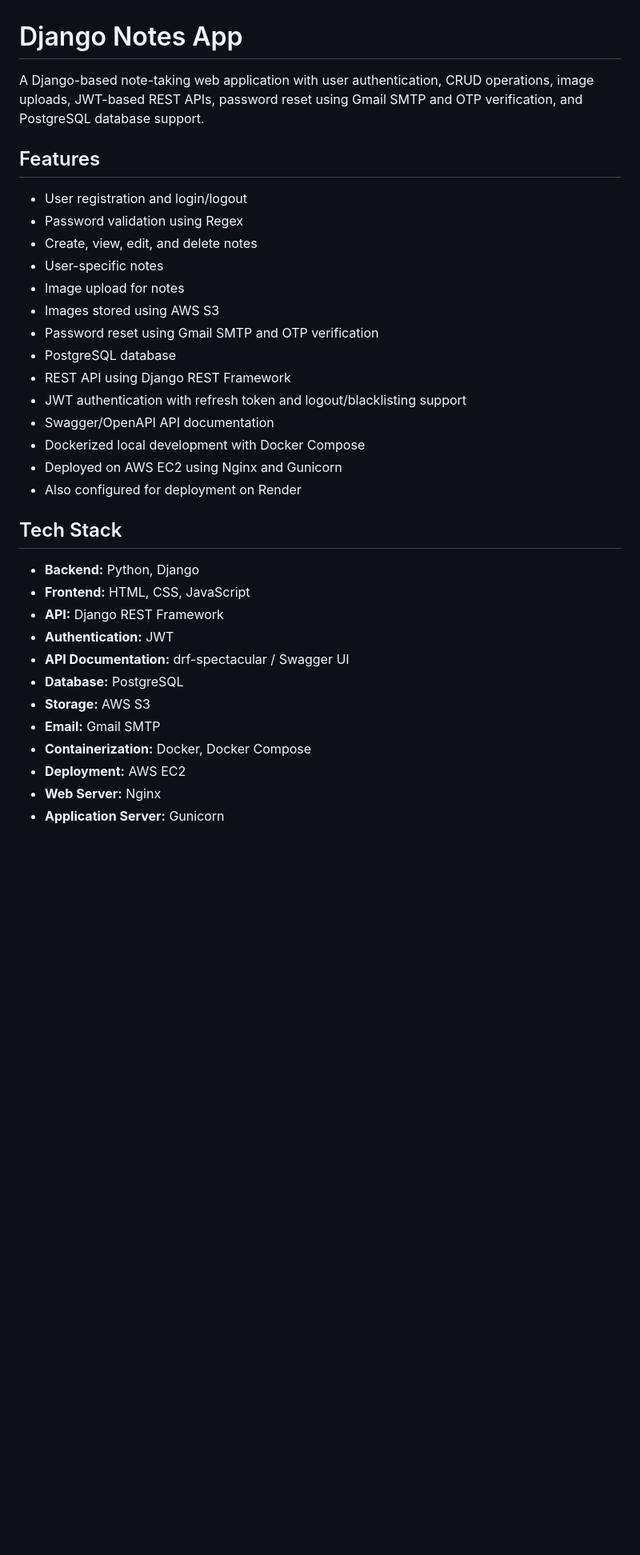
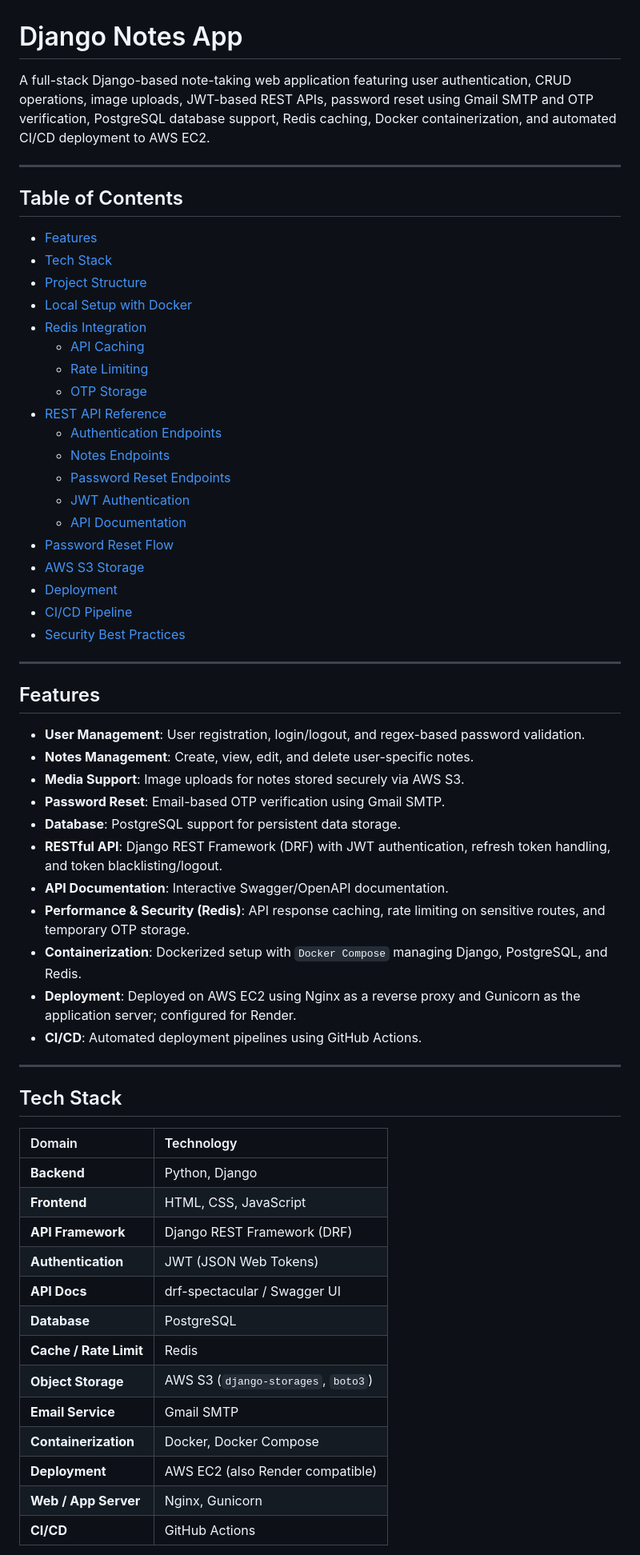
Before and after one commit to sushant-agi/SI_Django_Notes_Task, a Markdown page: README.md, the part around one of its changes. Shown at 80% size. Rendered like a GitHub page; blank space fills up the shorter version.

Commit message:
Chore: Update README with Redis and CI/CD

```diff
--- a/README.md
+++ b/README.md
@@ -1,35 +1,63 @@
 # Django Notes App
 
-A Django-based note-taking web application with user authentication, CRUD operations, image uploads, JWT-based REST APIs, password reset using Gmail SMTP and OTP verification, and PostgreSQL database support.
+A full-stack Django-based note-taking web application featuring user authentication, CRUD operations, image uploads, JWT-based REST APIs, password reset using Gmail SMTP and OTP verification, PostgreSQL database support, Redis caching, Docker containerization, and automated CI/CD deployment to AWS EC2.
+
+---
+
+## Table of Contents
+- [Features](#features)
+- [Tech Stack](#tech-stack)
+- [Project Structure](#project-structure)
+- [Local Setup with Docker](#local-setup-with-docker)
+- [Redis Integration](#redis-integration)
+  - [API Caching](#api-caching)
+  - [Rate Limiting](#rate-limiting)
+  - [OTP Storage](#otp-storage)
+- [REST API Reference](#rest-api-reference)
+  - [Authentication Endpoints](#authentication-endpoints)
+  - [Notes Endpoints](#notes-endpoints)
+  - [Password Reset Endpoints](#password-reset-endpoints)
+  - [JWT Authentication](#jwt-authentication)
+  - [API Documentation](#api-documentation)
+- [Password Reset Flow](#password-reset-flow)
+- [AWS S3 Storage](#aws-s3-storage)
+- [Deployment](#deployment)
+- [CI/CD Pipeline](#cicd-pipeline)
+- [Security Best Practices](#security-best-practices)
+
+---
 
 ## Features
 
-- User registration and login/logout
-- Password validation using Regex
-- Create, view, edit, and delete notes
-- User-specific notes
-- Image upload for notes
-- Images stored using AWS S3
-- Password reset using Gmail SMTP and OTP verification
-- PostgreSQL database
-- REST API using Django REST Framework
-- JWT authentication with refresh token and logout/blacklisting support
-- Swagger/OpenAPI API documentation
-- Dockerized local development with Docker Compose
-- Deployed on AWS EC2 using Nginx and Gunicorn
-- Also configured for deployment on Render
+- **User Management**: User registration, login/logout, and regex-based password validation.
+- **Notes Management**: Create, view, edit, and delete user-specific notes.
+- **Media Support**: Image uploads for notes stored securely via AWS S3.
+- **Password Reset**: Email-based OTP verification using Gmail SMTP.
+- **Database**: PostgreSQL support for persistent data storage.
+- **RESTful API**: Django REST Framework (DRF) with JWT authentication, refresh token handling, and token blacklisting/logout.
+- **API Documentation**: Interactive Swagger/OpenAPI documentation.
+- **Performance & Security (Redis)**: API response caching, rate limiting on sensitive routes, and temporary OTP storage.
+- **Containerization**: Dockerized setup with `Docker Compose` managing Django, PostgreSQL, and Redis.
+- **Deployment**: Deployed on AWS EC2 using Nginx as a reverse proxy and Gunicorn as the application server; configured for Render.
+- **CI/CD**: Automated deployment pipelines using GitHub Actions.
+
+---
 
 ## Tech Stack
 
-- **Backend:** Python, Django
-- **Frontend:** HTML, CSS, JavaScript
-- **API:** Django REST Framework
-- **Authentication:** JWT
-- **API Documentation:** drf-spectacular / Swagger UI
-- **Database:** PostgreSQL
-- **Storage:** AWS S3
-- **Email:** Gmail SMTP
-- **Containerization:** Docker, Docker Compose
-- **Deployment:** AWS EC2
-- **Web Server:** Nginx
-- **Application Server:** Gunicorn
+| Domain | Technology |
+| :--- | :--- |
+| **Backend** | Python, Django |
+| **Frontend** | HTML, CSS, JavaScript |
+| **API Framework** | Django REST Framework (DRF) |
+| **Authentication** | JWT (JSON Web Tokens) |
+| **API Docs** | drf-spectacular / Swagger UI |
+| **Database** | PostgreSQL |
+| **Cache / Rate Limit** | Redis |
+| **Object Storage** | AWS S3 (`django-storages`, `boto3`) |
+| **Email Service** | Gmail SMTP |
+| **Containerization** | Docker, Docker Compose |
+| **Deployment** | AWS EC2 (also Render compatible) |
+| **Web / App Server** | Nginx, Gunicorn |
+| **CI/CD** | GitHub Actions |
+
```
Also changed, not shown: other parts of README.md (+120 -232 lines).
